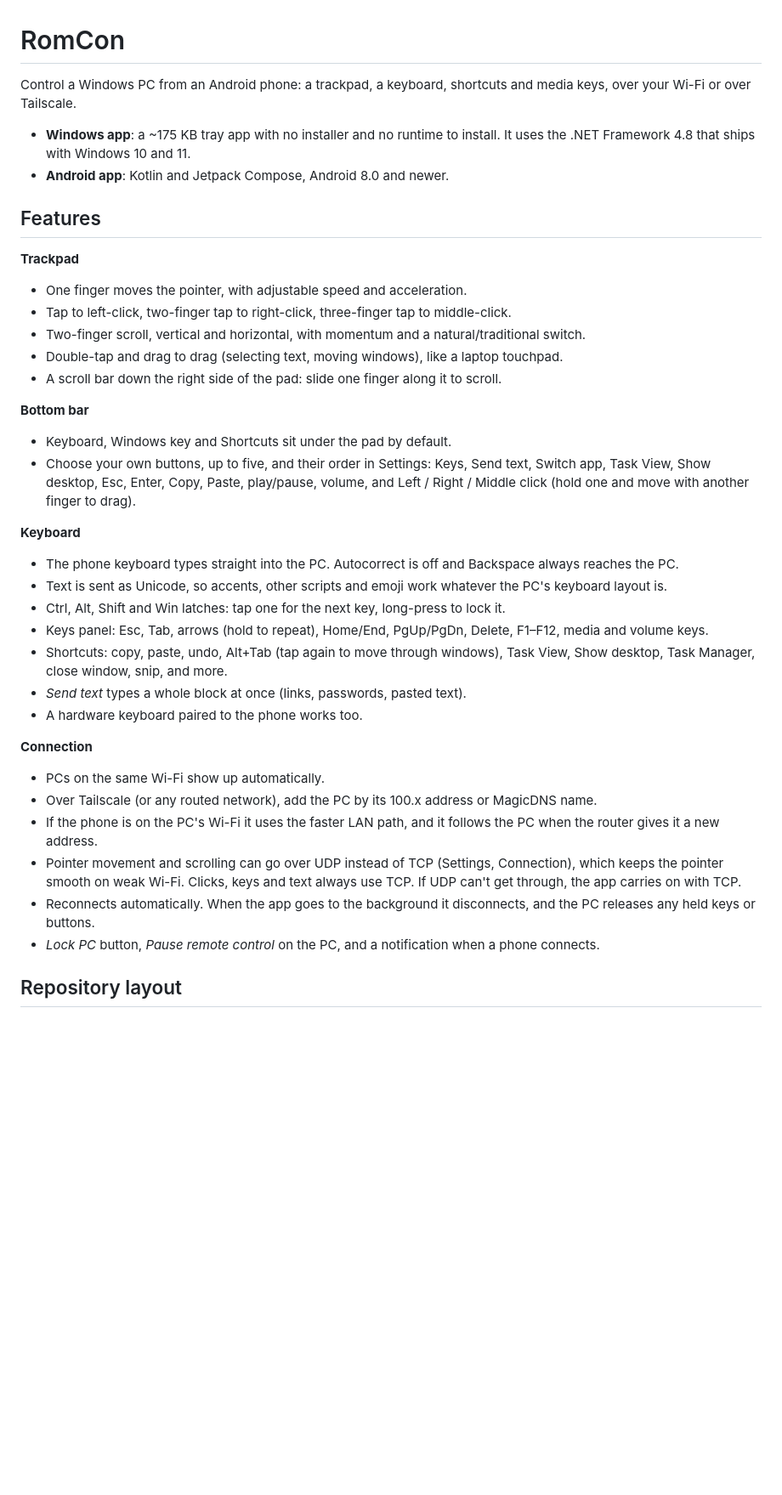
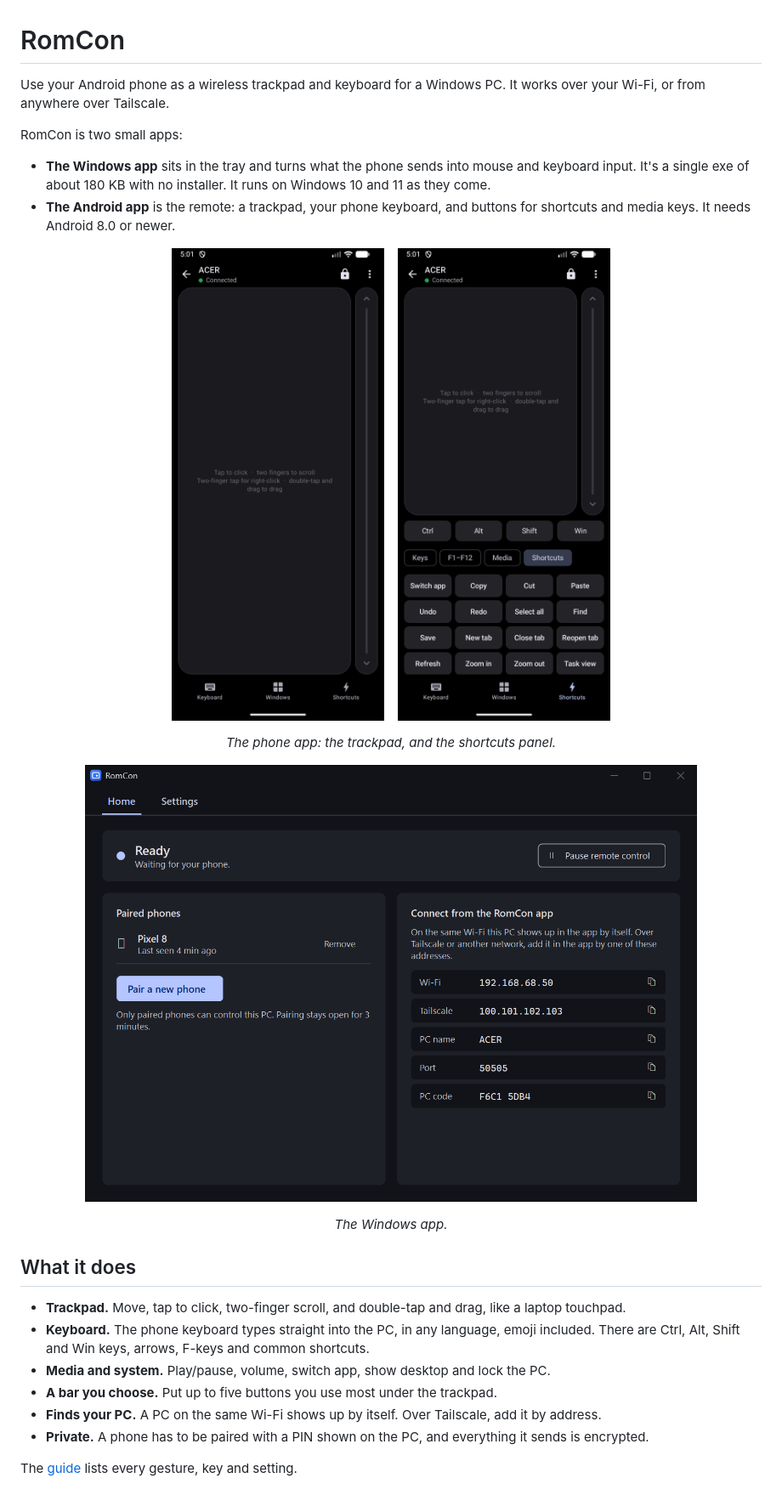
Before and after one commit to mikep49/romcon, a Markdown page: README.md, the part around one of its changes. Shown at 85% size. Rendered like a GitHub page; pictures changed too: docs/images/phone-shortcuts.png (added), docs/images/phone-trackpad.png (added), docs/images/windows-app.png (added); blank space fills up the shorter version.

Commit message:
Rewrite the README and add a detailed guide (#7)

```diff
--- a/README.md
+++ b/README.md
@@ -1,39 +1,32 @@
 # RomCon
 
-Control a Windows PC from an Android phone: a trackpad, a keyboard, shortcuts and media keys, over your Wi-Fi or over Tailscale.
+Use your Android phone as a wireless trackpad and keyboard for a Windows PC. It works over your Wi-Fi, or from anywhere over Tailscale.
 
-- **Windows app**: a ~175 KB tray app with no installer and no runtime to install. It uses the .NET Framework 4.8 that ships with Windows 10 and 11.
-- **Android app**: Kotlin and Jetpack Compose, Android 8.0 and newer.
+RomCon is two small apps:
 
-## Features
+- **The Windows app** sits in the tray and turns what the phone sends into mouse and keyboard input. It's a single exe of about 180 KB with no installer. It runs on Windows 10 and 11 as they come.
+- **The Android app** is the remote: a trackpad, your phone keyboard, and buttons for shortcuts and media keys. It needs Android 8.0 or newer.
 
-**Trackpad**
-- One finger moves the pointer, with adjustable speed and acceleration.
-- Tap to left-click, two-finger tap to right-click, three-finger tap to middle-click.
-- Two-finger scroll, vertical and horizontal, with momentum and a natural/traditional switch.
-- Double-tap and drag to drag (selecting text, moving windows), like a laptop touchpad.
-- A scroll bar down the right side of the pad: slide one finger along it to scroll.
+<p align="center">
+  <img src="docs/images/phone-trackpad.png" width="250" alt="The phone app connected to a PC: a trackpad with a scroll bar, and Keyboard, Windows and Shortcuts buttons below">
+  &nbsp;&nbsp;
+  <img src="docs/images/phone-shortcuts.png" width="250" alt="The phone app with the Shortcuts panel open: Ctrl, Alt, Shift and Win keys, and buttons such as Copy, Paste and Switch app">
+</p>
+<p align="center"><em>The phone app: the trackpad, and the shortcuts panel.</em></p>
 
-**Bottom bar**
-- Keyboard, Windows key and Shortcuts sit under the pad by default.
-- Choose your own buttons, up to five, and their order in Settings: Keys, Send text, Switch app, Task View, Show desktop, Esc, Enter, Copy, Paste, play/pause, volume, and Left / Right / Middle click (hold one and move with another finger to drag).
+<p align="center">
+  <img src="docs/images/windows-app.png" width="720" alt="The RomCon window on the PC, showing a paired phone and the addresses a phone can connect to">
+</p>
+<p align="center"><em>The Windows app.</em></p>
 
-**Keyboard**
-- The phone keyboard types straight into the PC. Autocorrect is off and Backspace always reaches the PC.
-- Text is sent as Unicode, so accents, other scripts and emoji work whatever the PC's keyboard layout is.
-- Ctrl, Alt, Shift and Win latches: tap one for the next key, long-press to lock it.
-- Keys panel: Esc, Tab, arrows (hold to repeat), Home/End, PgUp/PgDn, Delete, F1–F12, media and volume keys.
-- Shortcuts: copy, paste, undo, Alt+Tab (tap again to move through windows), Task View, Show desktop, Task Manager, close window, snip, and more.
-- *Send text* types a whole block at once (links, passwords, pasted text).
-- A hardware keyboard paired to the phone works too.
+## What it does
 
-**Connection**
-- PCs on the same Wi-Fi show up automatically.
-- Over Tailscale (or any routed network), add the PC by its 100.x address or MagicDNS name.
-- If the phone is on the PC's Wi-Fi it uses the faster LAN path, and it follows the PC when the router gives it a new address.
-- Pointer movement and scrolling can go over UDP instead of TCP (Settings, Connection), which keeps the pointer smooth on weak Wi-Fi. Clicks, keys and text always use TCP. If UDP can't get through, the app carries on with TCP.
-- Reconnects automatically. When the app goes to the background it disconnects, and the PC releases any held keys or buttons.
-- *Lock PC* button, *Pause remote control* on the PC, and a notification when a phone connects.
+- **Trackpad.** Move, tap to click, two-finger scroll, and double-tap and drag, like a laptop touchpad.
+- **Keyboard.** The phone keyboard types straight into the PC, in any language, emoji included. There are Ctrl, Alt, Shift and Win keys, arrows, F-keys and common shortcuts.
+- **Media and system.** Play/pause, volume, switch app, show desktop and lock the PC.
+- **A bar you choose.** Put up to five buttons you use most under the trackpad.
+- **Finds your PC.** A PC on the same Wi-Fi shows up by itself. Over Tailscale, add it by address.
+- **Private.** A phone has to be paired with a PIN shown on the PC, and everything it sends is encrypted.
 
-## Repository layout
+The [guide](docs/guide.md#features) lists every gesture, key and setting.
 
```
Also changed, not shown: other parts of README.md (+28 -68 lines), docs/guide.md (added, +144 -0 lines).
